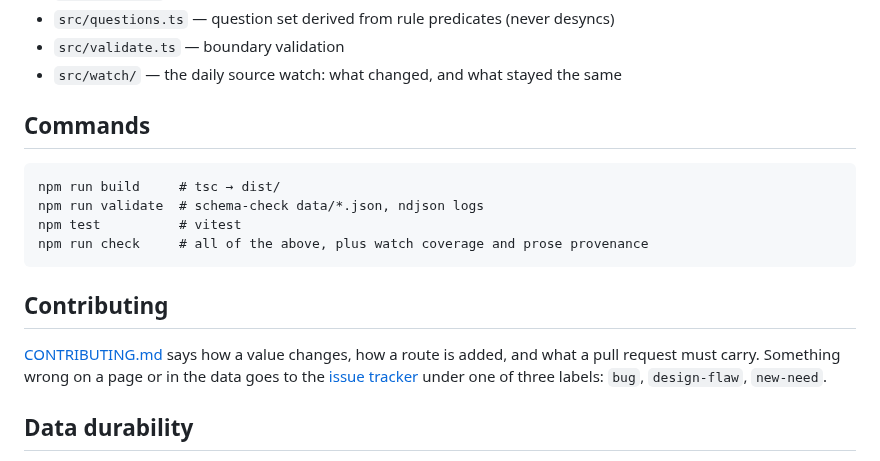
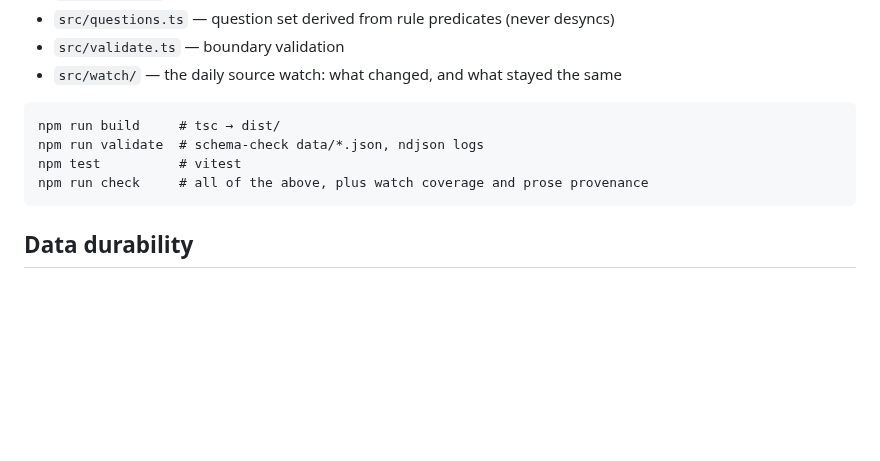
Before and after one commit to OytunOnal/permit-rulebook-data, a Markdown page: README.md, the part around one of its changes. Drawn GitHub-style; blank space fills up the shorter version.

````diff
--- a/README.md
+++ b/README.md
@@ -40,21 +78,12 @@ directions.
 - `src/validate.ts` — boundary validation
 - `src/watch/` — the daily source watch: what changed, and what stayed the same
 
-## Commands
-
 ```
 npm run build     # tsc → dist/
 npm run validate  # schema-check data/*.json, ndjson logs
 npm test          # vitest
 npm run check     # all of the above, plus watch coverage and prose provenance
 ```
-
-## Contributing
-
-[CONTRIBUTING.md](CONTRIBUTING.md) says how a value changes, how a route is
-added, and what a pull request must carry. Something wrong on a page or in the
-data goes to the [issue tracker](https://github.com/OytunOnal/permit-rulebook-data/issues/new/choose)
-under one of three labels: `bug`, `design-flaw`, `new-need`.
 
 ## Data durability
 
````
Also changed, not shown: other parts of README.md (+51 -13 lines), CONTRIBUTING.md (+41 -0 lines), docs/media/results-2026-09-08.png (added), 15 other files.
